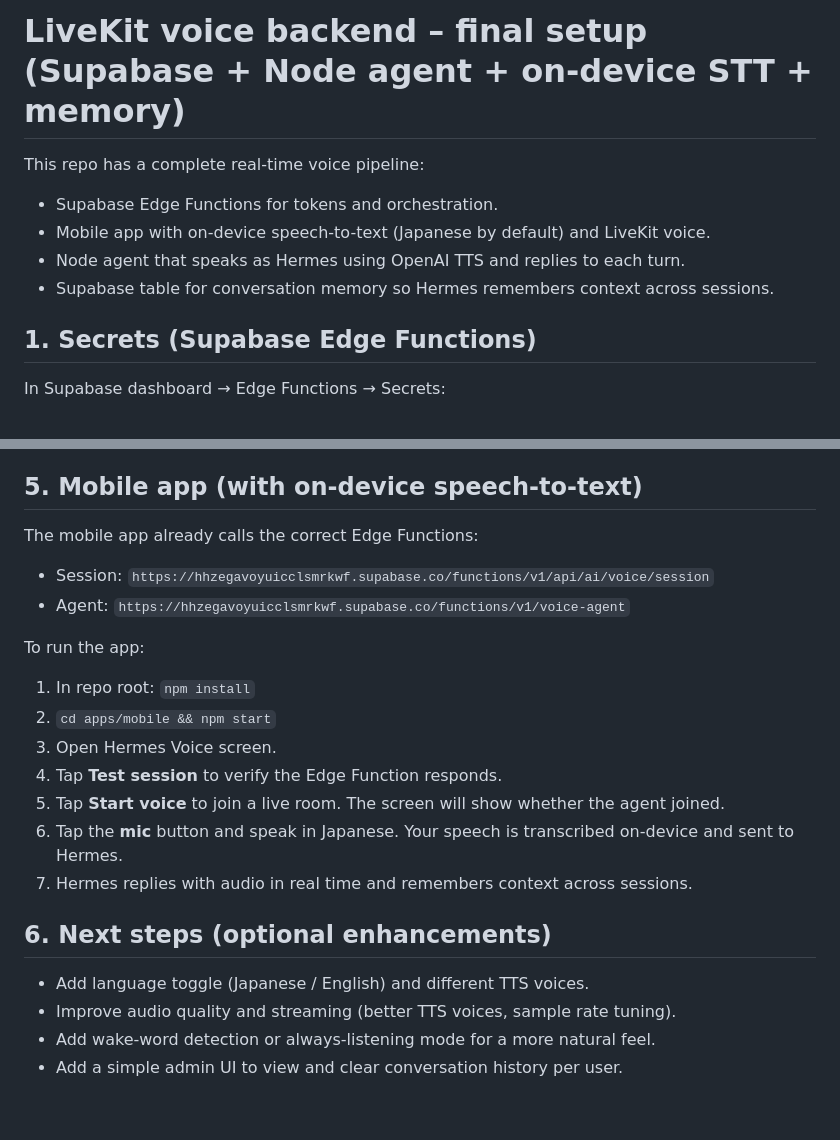
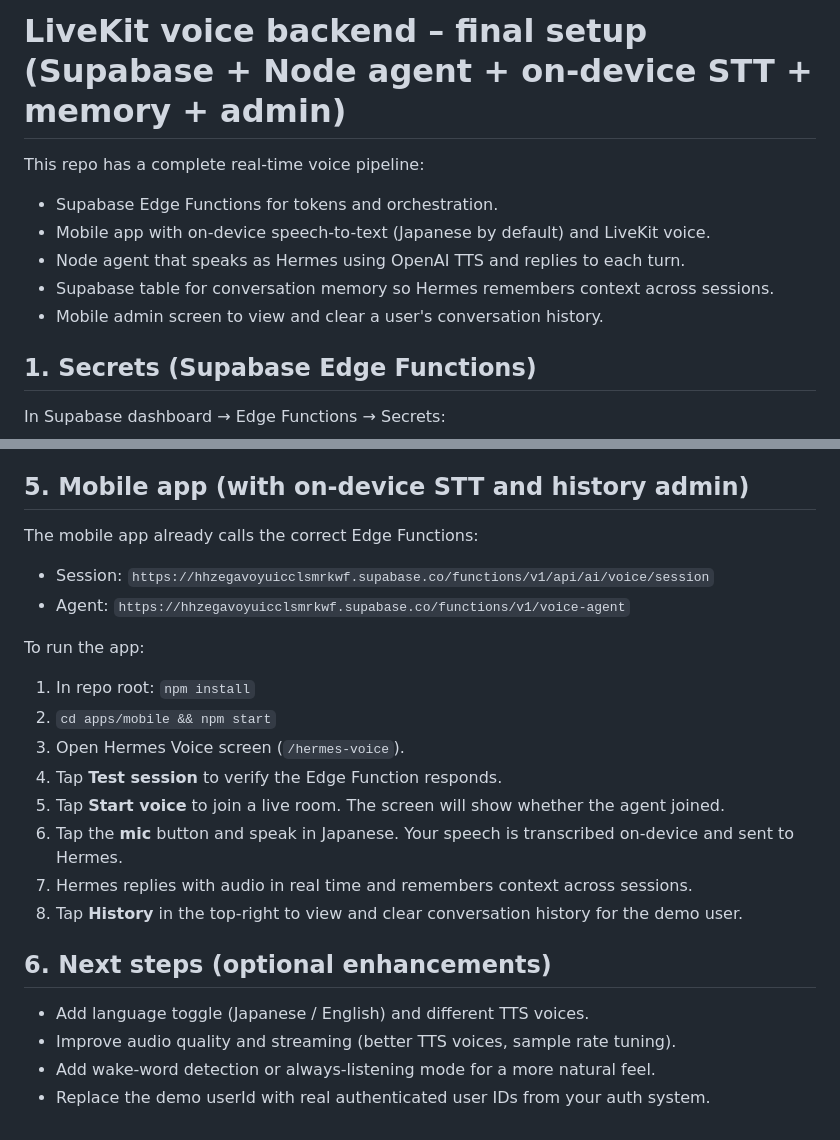
Before and after one commit to angelsbeauty-ai/ANGELOS_PHASE6, a Markdown page: apps/api/VOICE_DEPLOY.md, 2 parts joined by grey strips. Rendered like a GitHub page.

Commit message:
docs(voice): mention conversation history admin screen in deploy notes

```diff
--- a/apps/api/VOICE_DEPLOY.md
+++ b/apps/api/VOICE_DEPLOY.md
@@ -1,4 +1,4 @@
-# LiveKit voice backend – final setup (Supabase + Node agent + on-device STT + memory)
+# LiveKit voice backend – final setup (Supabase + Node agent + on-device STT + memory + admin)
 
 This repo has a complete real-time voice pipeline:
 
@@ -6,6 +6,7 @@ This repo has a complete real-time voice pipeline:
 - Mobile app with on-device speech-to-text (Japanese by default) and LiveKit voice.
 - Node agent that speaks as Hermes using OpenAI TTS and replies to each turn.
 - Supabase table for conversation memory so Hermes remembers context across sessions.
+- Mobile admin screen to view and clear a user's conversation history.
 
 ## 1. Secrets (Supabase Edge Functions)
 
@@ -94,7 +95,7 @@ Now when the mobile app starts a voice session:
 3. The Node agent joins, loads past conversation history for that user, says a hello, and listens for `user-speech` data messages.
 4. For each user message, Hermes replies with OpenAI, saves the turn to Supabase, and streams TTS audio into the room.
 
-## 5. Mobile app (with on-device speech-to-text)
+## 5. Mobile app (with on-device STT and history admin)
 
 The mobile app already calls the correct Edge Functions:
 
@@ -105,15 +106,16 @@ To run the app:
 
 1. In repo root: `npm install`
 2. `cd apps/mobile && npm start`
-3. Open Hermes Voice screen.
+3. Open Hermes Voice screen (`/hermes-voice`).
 4. Tap **Test session** to verify the Edge Function responds.
 5. Tap **Start voice** to join a live room. The screen will show whether the agent joined.
 6. Tap the **mic** button and speak in Japanese. Your speech is transcribed on-device and sent to Hermes.
 7. Hermes replies with audio in real time and remembers context across sessions.
+8. Tap **History** in the top-right to view and clear conversation history for the demo user.
 
 ## 6. Next steps (optional enhancements)
 
 - Add language toggle (Japanese / English) and different TTS voices.
 - Improve audio quality and streaming (better TTS voices, sample rate tuning).
 - Add wake-word detection or always-listening mode for a more natural feel.
-- Add a simple admin UI to view and clear conversation history per user.
+- Replace the demo userId with real authenticated user IDs from your auth system.
```
